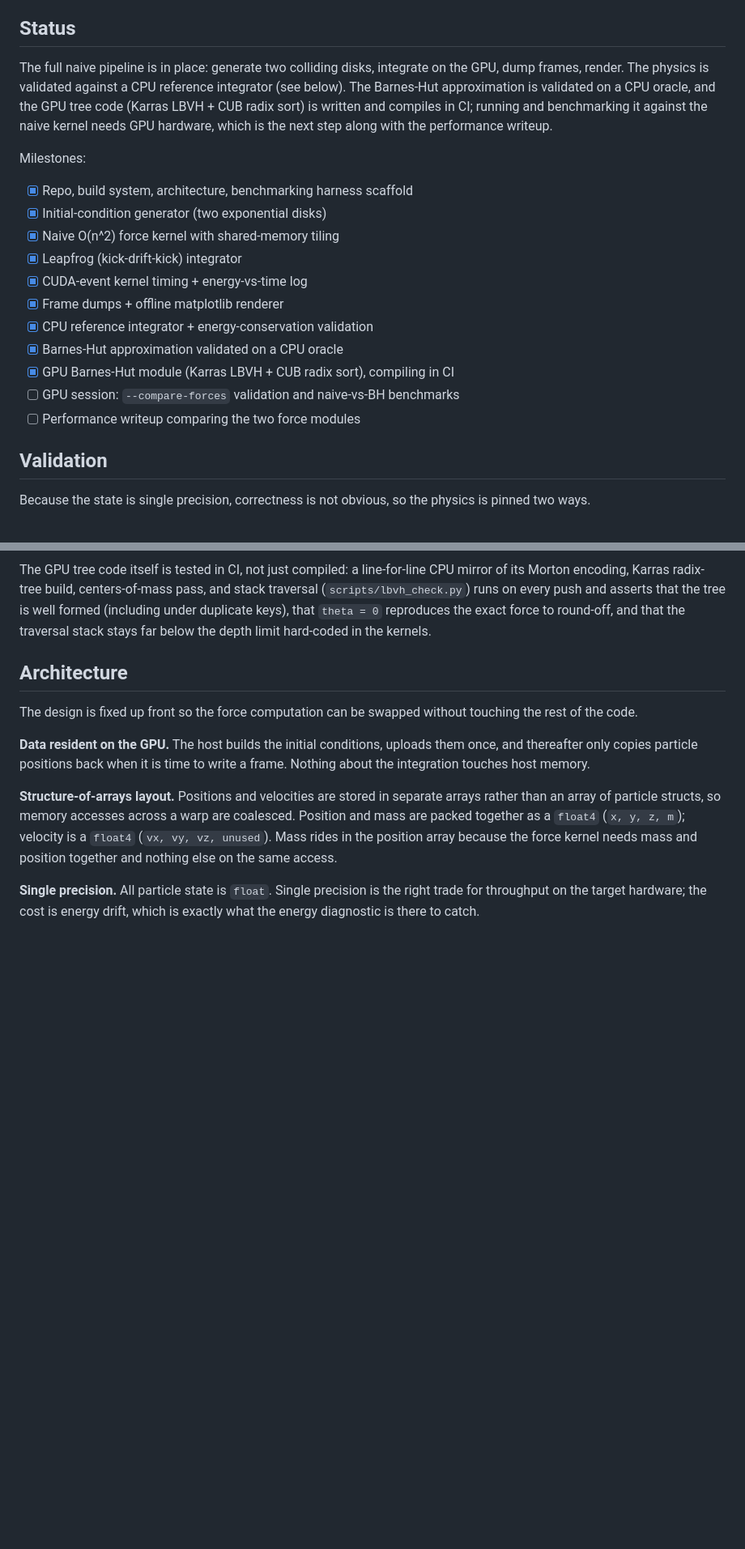
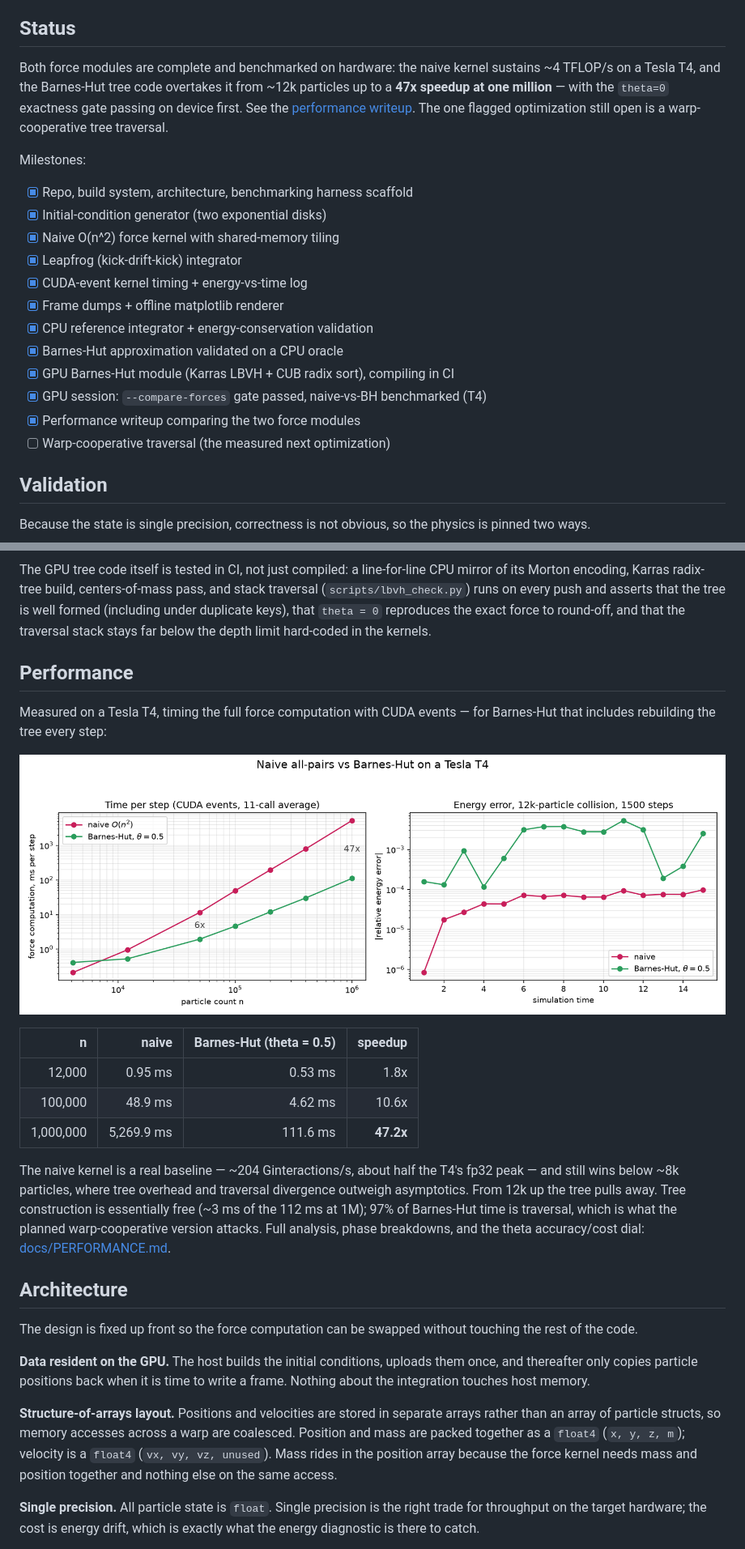
Before and after one commit to SamGabriel-Here/nbodyssey, a Markdown page: README.md, 2 parts joined by grey strips. Shown: that part at 81% size. GitHub-like rendering; pictures changed too: docs/benchmark_t4.png (added); blank space fills up the shorter version.

```diff
--- a/README.md
+++ b/README.md
@@ -29,12 +29,12 @@ separating cores, and settle into disrupted remnants.*
 
 ## Status
 
-The full naive pipeline is in place: generate two colliding disks, integrate on
-the GPU, dump frames, render. The physics is validated against a CPU reference
-integrator (see below). The Barnes-Hut approximation is validated on a CPU
-oracle, and the GPU tree code (Karras LBVH + CUB radix sort) is written and
-compiles in CI; running and benchmarking it against the naive kernel needs GPU
-hardware, which is the next step along with the performance writeup.
+Both force modules are complete and benchmarked on hardware: the naive kernel
+sustains ~4 TFLOP/s on a Tesla T4, and the Barnes-Hut tree code overtakes it
+from ~12k particles up to a **47x speedup at one million** — with the `theta=0`
+exactness gate passing on device first. See the
+[performance writeup](docs/PERFORMANCE.md). The one flagged optimization still
+open is a warp-cooperative tree traversal.
 
 Milestones:
 
@@ -47,8 +47,9 @@ Milestones:
 - [x] CPU reference integrator + energy-conservation validation
 - [x] Barnes-Hut approximation validated on a CPU oracle
 - [x] GPU Barnes-Hut module (Karras LBVH + CUB radix sort), compiling in CI
-- [ ] GPU session: `--compare-forces` validation and naive-vs-BH benchmarks
-- [ ] Performance writeup comparing the two force modules
+- [x] GPU session: `--compare-forces` gate passed, naive-vs-BH benchmarked (T4)
+- [x] Performance writeup comparing the two force modules
+- [ ] Warp-cooperative traversal (the measured next optimization)
 
 ## Validation
 
@@ -89,6 +90,27 @@ pass, and stack traversal (`scripts/lbvh_check.py`) runs on every push and
 asserts that the tree is well formed (including under duplicate keys), that
 `theta = 0` reproduces the exact force to round-off, and that the traversal
 stack stays far below the depth limit hard-coded in the kernels.
+
+## Performance
+
+Measured on a Tesla T4, timing the full force computation with CUDA events —
+for Barnes-Hut that includes rebuilding the tree every step:
+
+![benchmark](docs/benchmark_t4.png)
+
+| n | naive | Barnes-Hut (theta = 0.5) | speedup |
+|---:|---:|---:|---:|
+| 12,000 | 0.95 ms | 0.53 ms | 1.8x |
+| 100,000 | 48.9 ms | 4.62 ms | 10.6x |
+| 1,000,000 | 5,269.9 ms | 111.6 ms | **47.2x** |
+
+The naive kernel is a real baseline — ~204 Ginteractions/s, about half the
+T4's fp32 peak — and still wins below ~8k particles, where tree overhead and
+traversal divergence outweigh asymptotics. From 12k up the tree pulls away.
+Tree construction is essentially free (~3 ms of the 112 ms at 1M); 97% of
+Barnes-Hut time is traversal, which is what the planned warp-cooperative
+version attacks. Full analysis, phase breakdowns, and the theta accuracy/cost
+dial: [docs/PERFORMANCE.md](docs/PERFORMANCE.md).
 
 ## Architecture
 
```
Also changed, not shown: docs/PERFORMANCE.md (added, +92 -0 lines), 4 other files.
